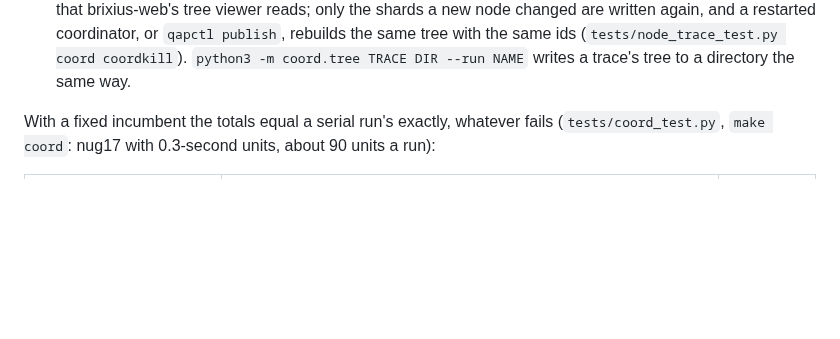
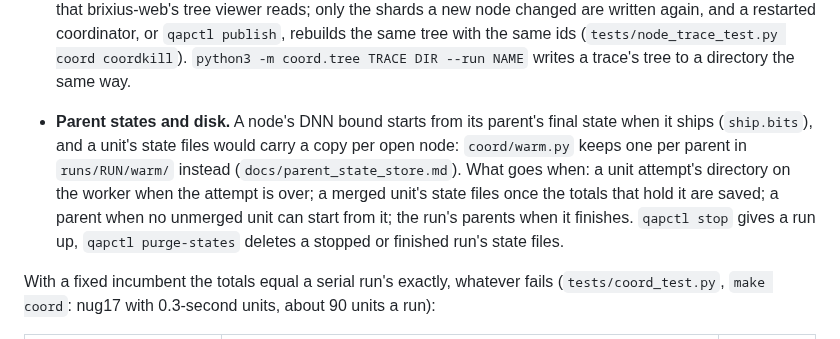
Before and after one commit to natebrix/qap, a Markdown page: coord/README.md, the part around the change. Drawn GitHub-style; blank space fills up the shorter version.

Commit message:
coord/README: parent states and disk, what is deleted when
Co-Authored-By: Claude Opus 5.5 <noreply@anthropic.com>
Claude-Session: https://claude.ai/code/session_019Ts57i4XhL4zckR3supPtT

```diff
--- a/coord/README.md
+++ b/coord/README.md
@@ -78,6 +78,14 @@ local `moto` server for tests). Both implement the same small interface
   coordinator, or `qapctl publish`, rebuilds the same tree with the same ids
   (`tests/node_trace_test.py coord coordkill`). `python3 -m coord.tree TRACE DIR
   --run NAME` writes a trace's tree to a directory the same way.
+- **Parent states and disk.** A node's DNN bound starts from its parent's final
+  state when it ships (`ship.bits`), and a unit's state files would carry a copy
+  per open node: `coord/warm.py` keeps one per parent in `runs/RUN/warm/`
+  instead (`docs/parent_state_store.md`). What goes when: a unit attempt's
+  directory on the worker when the attempt is over; a merged unit's state files
+  once the totals that hold it are saved; a parent when no unmerged unit can
+  start from it; the run's parents when it finishes. `qapctl stop` gives a run
+  up, `qapctl purge-states` deletes a stopped or finished run's state files.
 
 With a fixed incumbent the totals equal a serial run's exactly, whatever
 fails (`tests/coord_test.py`, `make coord`: nug17 with 0.3-second units,
```
